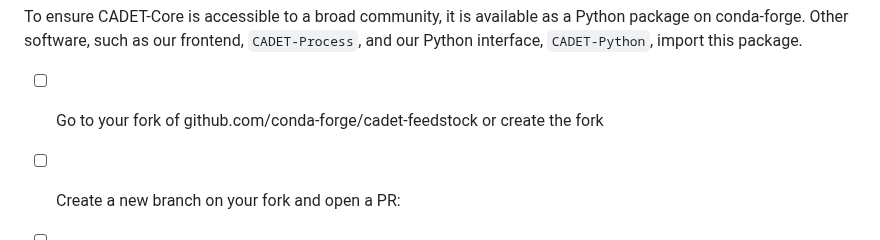
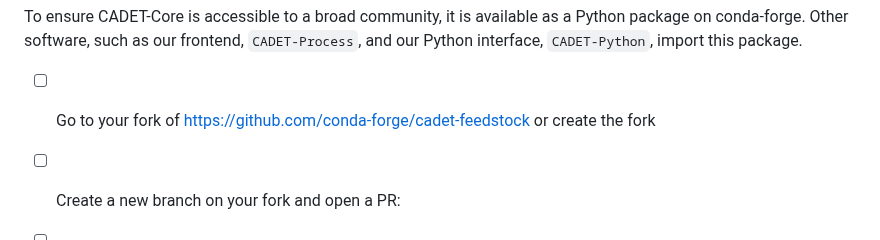
Before and after one commit to cadet/CADET-Core, a Markdown page: .github/ISSUE_TEMPLATE/release_checklist.md, the part around the change. GitHub-like rendering.

Commit message:
Update .github/ISSUE_TEMPLATE/release_checklist.md
Co-authored-by: Johannes Schmölder <20299934+schmoelder@users.noreply.github.com>

```diff
--- a/.github/ISSUE_TEMPLATE/release_checklist.md
+++ b/.github/ISSUE_TEMPLATE/release_checklist.md
@@ -55,7 +55,7 @@ Release of binaries on conda-forge
 To ensure CADET-Core is accessible to a broad community, it is available as a Python package on conda-forge.
 Other software, such as our frontend, `CADET-Process`, and our Python interface, `CADET-Python`, import this package.
 
-- [ ] Go to your fork of github.com/conda-forge/cadet-feedstock or create the fork
+- [ ] Go to your fork of https://github.com/conda-forge/cadet-feedstock or create the fork
 - [ ] Create a new branch on your fork and open a PR:
 - [ ] Change the recipe/meta.yaml file:
 
```
